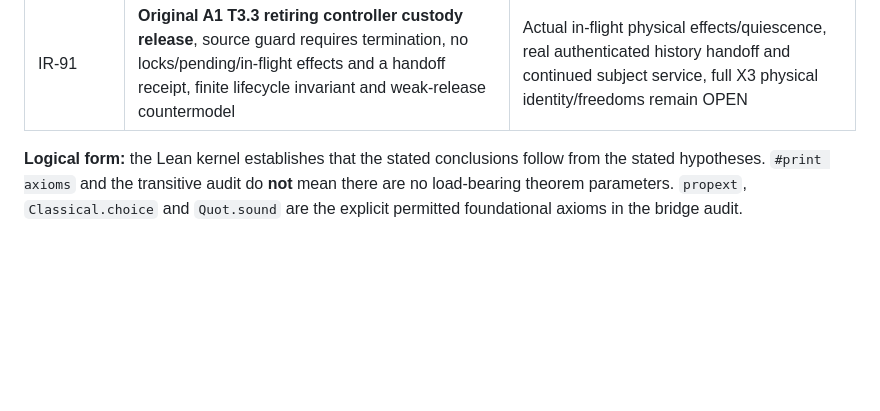
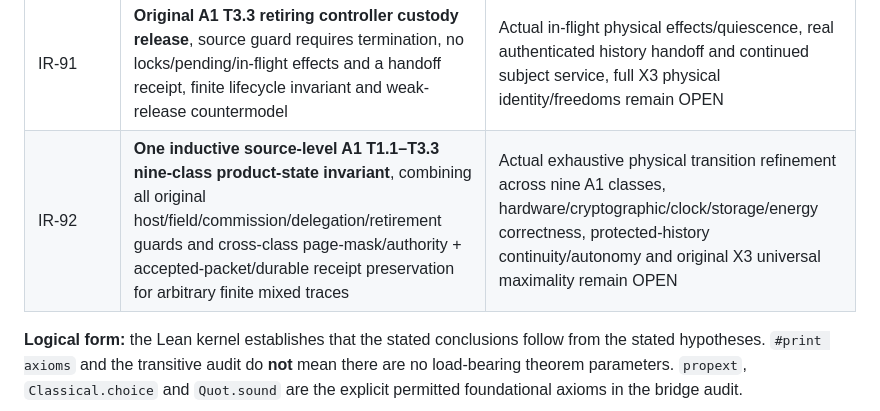
Before and after one commit to Tobillicious/universal-protection-theory, a Markdown page: evidence/physical-bridges/README.md, the part around the change. Drawn GitHub-style; blank space fills up the shorter version.

Commit message:
Index IR-92 common source-level original A1 nine-transition inductive theorem and open physical refinement

```diff
--- a/evidence/physical-bridges/README.md
+++ b/evidence/physical-bridges/README.md
@@ -83,6 +83,7 @@ their staged copies in place of the original published source.
 | IR-89 | **Original A1 T3.1 commissioning escrow** finite initial+continuing-cost certificate, finite-bank all-horizon obstruction and IR74/72 conditional replenished infinite reserve policy | Actual perpetual replenishment and commissioning economics, fault-complete mandatory service costs, original X3 all-particular freedom/identity and real plant correspondence remain OPEN |
 | IR-90 | **Original A1 T3.2 executable authority delegation subset**, arbitrary finite descendant non-escalation and cross-join to A1 T1.1 global permitted mask; unchecked escalation countermodel | Actual capability/key provenance, revocation and aliasing, real descendant physical effect paths and original X3 autonomy/continuation remain OPEN |
 | IR-91 | **Original A1 T3.3 retiring controller custody release**, source guard requires termination, no locks/pending/in-flight effects and a handoff receipt, finite lifecycle invariant and weak-release countermodel | Actual in-flight physical effects/quiescence, real authenticated history handoff and continued subject service, full X3 physical identity/freedoms remain OPEN |
+| IR-92 | **One inductive source-level A1 T1.1–T3.3 nine-class product-state invariant**, combining all original host/field/commission/delegation/retirement guards and cross-class page-mask/authority + accepted-packet/durable receipt preservation for arbitrary finite mixed traces | Actual exhaustive physical transition refinement across nine A1 classes, hardware/cryptographic/clock/storage/energy correctness, protected-history continuity/autonomy and original X3 universal maximality remain OPEN |
 
 **Logical form:** the Lean kernel establishes that the stated conclusions
 follow from the stated hypotheses. `#print axioms` and the transitive
```
